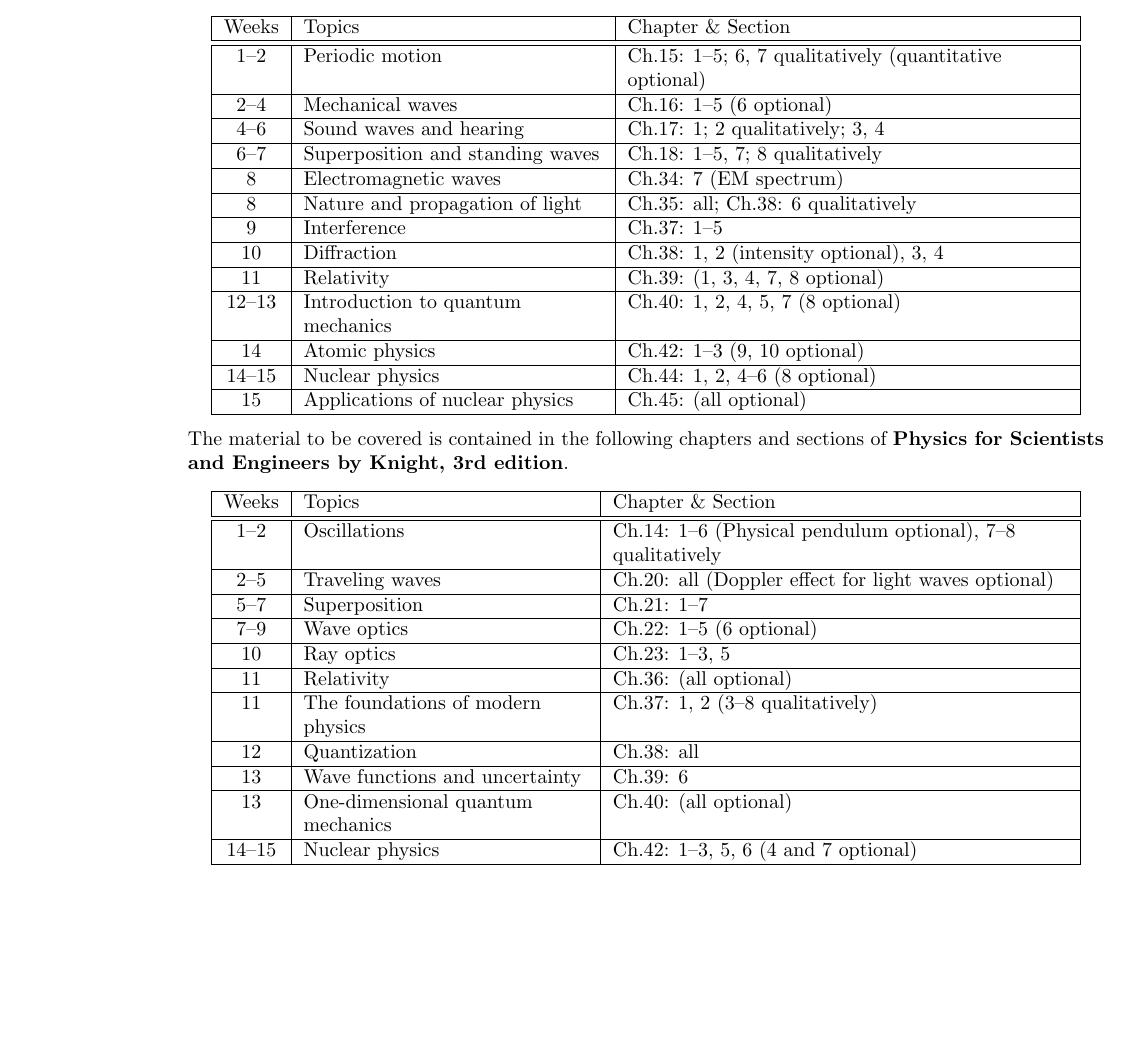
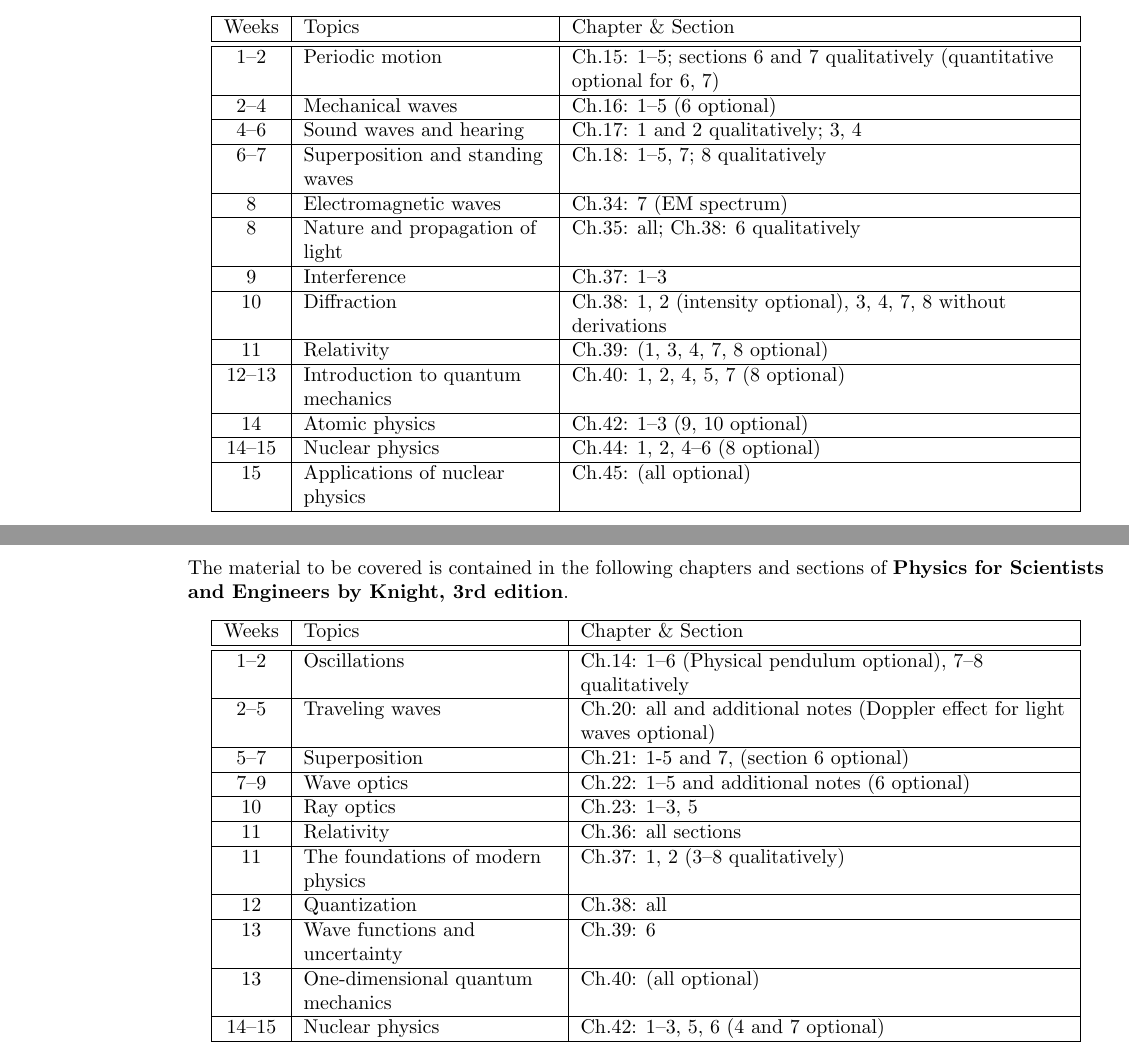
Before and after one commit to jsumnerPhD/CourseOutlines, a LaTeX document (203-NYC-05/203-NYC-05.tex, which reads 203-NYC-05/CourseContent.tex): part of page 3 of 4 before the commit and two parts of pages 3 and 4 of 4 after it, the two joined at a grey line, cut so that both start at the same text, the shorter picture padded with empty space. Compiled offline with pdfLaTeX.

Commit message:
Update content NYC
Changes in content due to relativity

```diff
--- a/203-NYC-05/CourseContent.tex
+++ b/203-NYC-05/CourseContent.tex
@@ -4,14 +4,14 @@
   \begin{tabulary}{0.95\textwidth}{|c|L|L|}
     \hline
     Weeks & Topics & Chapter \& Section \\ \hline\hline
-   1--2 & Periodic motion & Ch.15: 1--5; 6, 7 qualitatively (quantitative optional)\\ \hline
+   1--2 & Periodic motion & Ch.15: 1--5; sections 6 and 7 qualitatively (quantitative optional for 6, 7)\\ \hline
 	2--4 & Mechanical waves & Ch.16: 1--5 (6 optional)\\ \hline
-	4--6 & Sound waves and hearing & Ch.17: 1; 2 qualitatively; 3, 4\\ \hline
+	4--6 & Sound waves and hearing & Ch.17: 1 and 2 qualitatively; 3, 4\\ \hline
 	6--7 & Superposition and standing waves & Ch.18: 1--5, 7; 8 qualitatively\\ \hline
 	8 & Electromagnetic waves & Ch.34: 7 (EM spectrum)\\ \hline
 	8 & Nature and propagation of light & Ch.35: all; Ch.38: 6 qualitatively\\ \hline
-	9 & Interference & Ch.37: 1--5\\ \hline
-	10 & Diffraction & Ch.38: 1, 2 (intensity optional), 3, 4\\ \hline
+	9 & Interference & Ch.37: 1--3\\ \hline
+	10 & Diffraction & Ch.38: 1, 2 (intensity optional), 3, 4, 7, 8 without derivations\\ \hline
 	11	& Relativity	& Ch.39: (1, 3, 4, 7, 8 optional)\\ \hline
 	12--13 & Introduction to quantum mechanics & Ch.40: 1, 2, 4, 5, 7 (8 optional)\\ \hline
 	14 & Atomic physics & Ch.42: 1--3 (9, 10 optional)\\ \hline
@@ -50,11 +50,11 @@
     \hline
     Weeks & Topics & Chapter \& Section \\ \hline\hline
    1--2 & Oscillations & Ch.14: 1--6 (Physical pendulum optional), 7--8 qualitatively\\ \hline
-	2--5 & Traveling waves & Ch.20: all (Doppler effect for light waves optional)\\ \hline
-	5--7 & Superposition & Ch.21: 1--7\\ \hline
-	7--9 & Wave optics & Ch.22: 1--5 (6 optional)\\ \hline
+	2--5 & Traveling waves & Ch.20: all and additional notes (Doppler effect for light waves optional)\\ \hline
+	5--7 & Superposition & Ch.21: 1-5 and 7, (section 6 optional)\\ \hline
+	7--9 & Wave optics & Ch.22: 1--5 and additional notes (6 optional)\\ \hline
 	10 & Ray optics & Ch.23: 1--3, 5\\ \hline
-	11	& Relativity	& Ch.36: (all optional)\\ \hline
+	11	& Relativity	& Ch.36: all sections\\ \hline
 	11 & The foundations of modern physics & Ch.37: 1, 2 (3--8 qualitatively)\\ \hline
 	12	& Quantization & Ch.38: all\\ \hline
 	13 & Wave functions and uncertainty & Ch.39: 6\\ \hline
```
